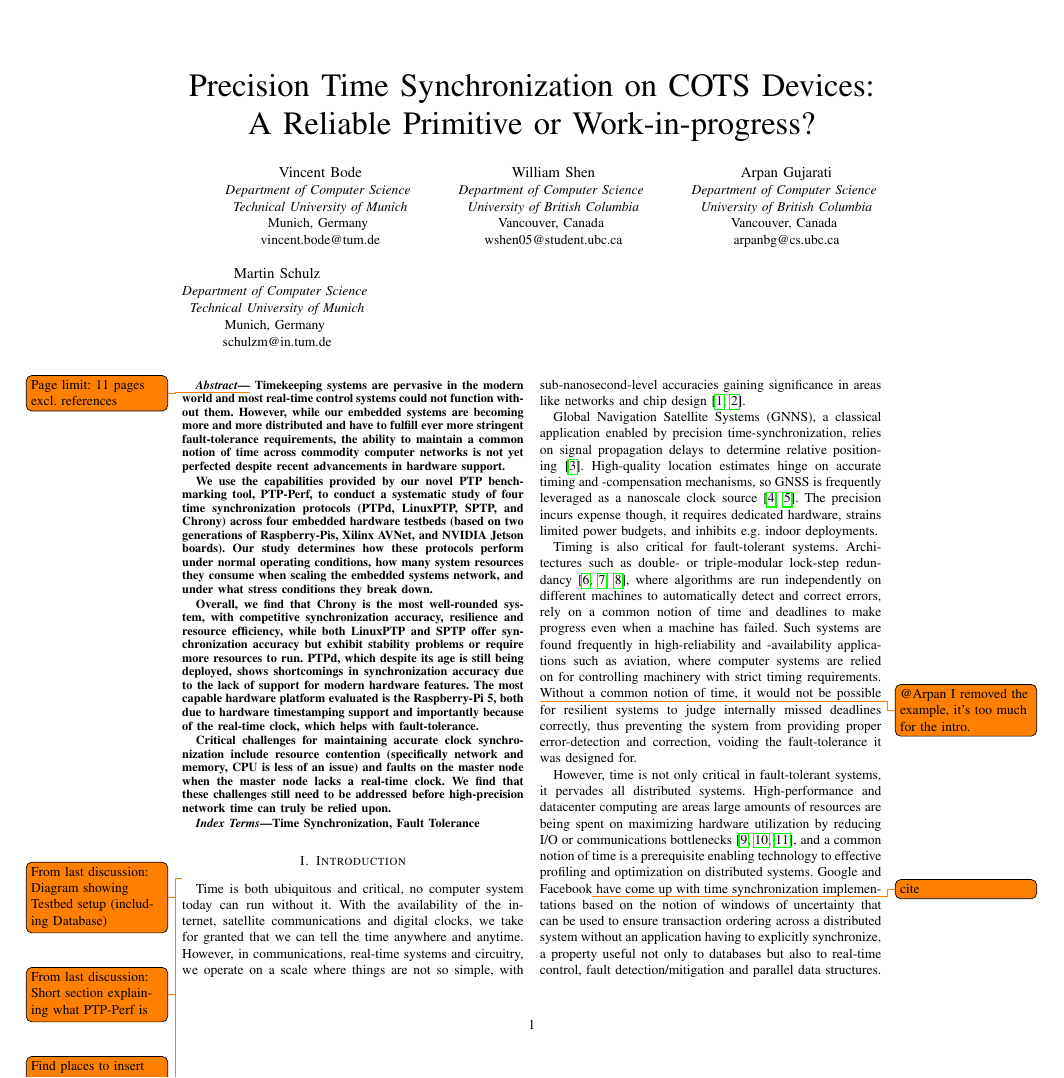
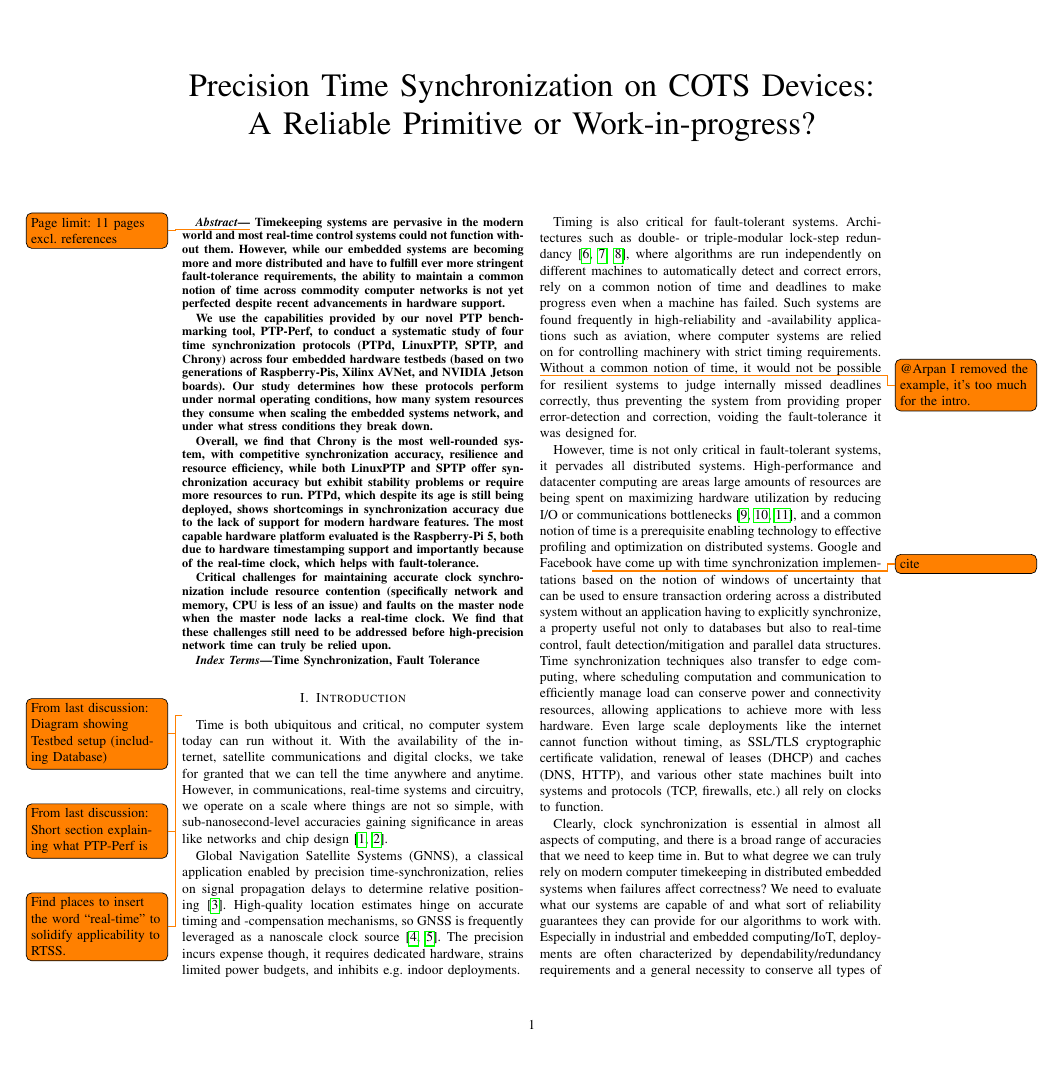
Before and after one commit to caps-tum/EtherTime, a LaTeX paper (doc/project-4-paper/project-4-paper.tex): page 1 of 17 before the commit and page 1 of 16 after it. Compiled offline with pdfLaTeX.

Commit message:
Update author list and comment out the author block

```diff
--- a/doc/project-4-paper/project-4-paper.tex
+++ b/doc/project-4-paper/project-4-paper.tex
@@ -53,36 +53,30 @@
 %\title{Precision Time Synchronization in Embedded Systems: A Systematic Evaluation}
 %\thanks{Identify applicable funding agency here. If none, delete this.}
 
-\author{\IEEEauthorblockN{Vincent Bode}
-\IEEEauthorblockA{\textit{Department of Computer Science} \\
-\textit{Technical University of Munich}\\
-Munich, Germany \\
-vincent.bode@tum.de}
-\and
-\IEEEauthorblockN{William Shen}
-\IEEEauthorblockA{\textit{Department of Computer Science} \\
-\textit{University of British Columbia}\\
-Vancouver, Canada \\
-wshen05@student.ubc.ca}
-\and
-\IEEEauthorblockN{Arpan Gujarati}
-\IEEEauthorblockA{\textit{Department of Computer Science} \\
-\textit{University of British Columbia}\\
-Vancouver, Canada \\
-arpanbg@cs.ubc.ca}
-\and
-\IEEEauthorblockN{Martin Schulz}
-\IEEEauthorblockA{\textit{Department of Computer Science} \\
-\textit{Technical University of Munich}\\
-Munich, Germany \\
-schulzm@in.tum.de}
+%\author{\IEEEauthorblockN{Vincent Bode}
+%\IEEEauthorblockA{\textit{Department of Computer Science} \\
+%\textit{Technical University of Munich}\\
+%Munich, Germany \\
+%vincent.bode@tum.de}
 %\and
-%\IEEEauthorblockN{3\textsuperscript{rd} Given Name Surname}
-%\IEEEauthorblockA{\textit{dept. name of organization (of Aff.)} \\
-%\textit{name of organization (of Aff.)}\\
-%City, Country \\
-%email address or ORCID}
-}
+%\IEEEauthorblockN{William Shen}
+%\IEEEauthorblockA{\textit{Department of Computer Science} \\
+%\textit{University of British Columbia}\\
+%Vancouver, Canada \\
+%wshen05@student.ubc.ca}
+%\and
+%\IEEEauthorblockN{Arpan Gujarati}
+%\IEEEauthorblockA{\textit{Department of Computer Science} \\
+%\textit{University of British Columbia}\\
+%Vancouver, Canada \\
+%arpanbg@cs.ubc.ca}
+%%\and
+%%\IEEEauthorblockN{3\textsuperscript{rd} Given Name Surname}
+%%\IEEEauthorblockA{\textit{dept. name of organization (of Aff.)} \\
+%%\textit{name of organization (of Aff.)}\\
+%%City, Country \\
+%%email address or ORCID}
+%}
 
 \maketitle
 
```
